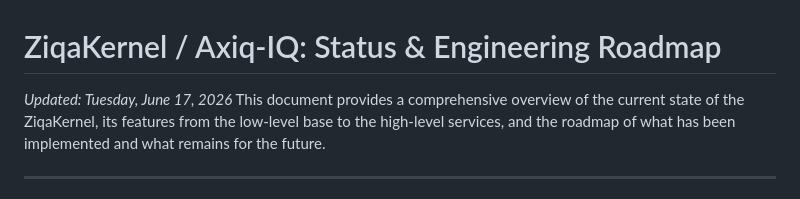
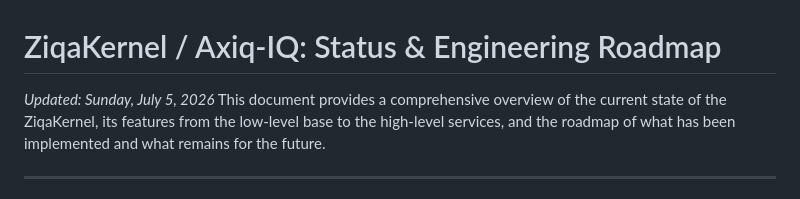
Before and after one commit to Ali-Jemo/ziqa-kernal, a Markdown page: conductor/ZIQA_KERNEL_ROADMAP.md, the part around the change. GitHub-like rendering.

Commit message:
docs: update roadmap date

```diff
--- a/conductor/ZIQA_KERNEL_ROADMAP.md
+++ b/conductor/ZIQA_KERNEL_ROADMAP.md
@@ -1,5 +1,5 @@
 # ZiqaKernel / Axiq-IQ: Status & Engineering Roadmap
-*Updated: Tuesday, June 17, 2026*
+*Updated: Sunday, July 5, 2026*
 This document provides a comprehensive overview of the current state of the ZiqaKernel, its features from the low-level base to the high-level services, and the roadmap of what has been implemented and what remains for the future.
 
 ---
```
